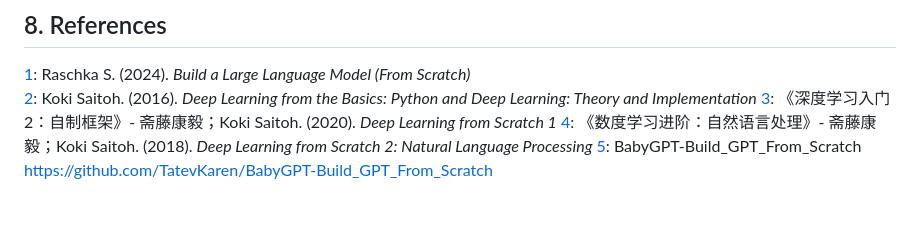
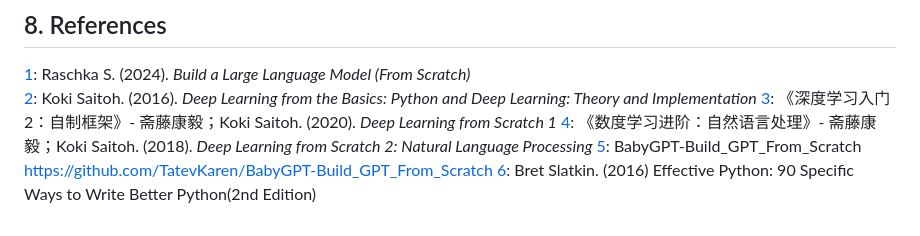
Before and after one commit to xuguy/xuguy.github.io, a Markdown page: proposal.md, the part around the change. Rendered like a GitHub page.

Commit message:
update proposal

```diff
--- a/proposal.md
+++ b/proposal.md
@@ -79,3 +79,4 @@ I lack a solid foundation—weekly course content feels overwhelmingly complex.
 [3](@ref): 《深度学习入门2：自制框架》- 斋藤康毅；Koki Saitoh. (2020). *Deep Learning from Scratch 1*
 [4](@ref): 《数度学习进阶：自然语言处理》- 斋藤康毅；Koki Saitoh. (2018). *Deep Learning from Scratch 2: Natural Language Processing*
 [5](@ref): BabyGPT-Build_GPT_From_Scratch https://github.com/TatevKaren/BabyGPT-Build_GPT_From_Scratch
+[6](@ref): Bret Slatkin. (2016) Effective Python: 90 Specific Ways to Write Better Python(2nd Edition)
```
